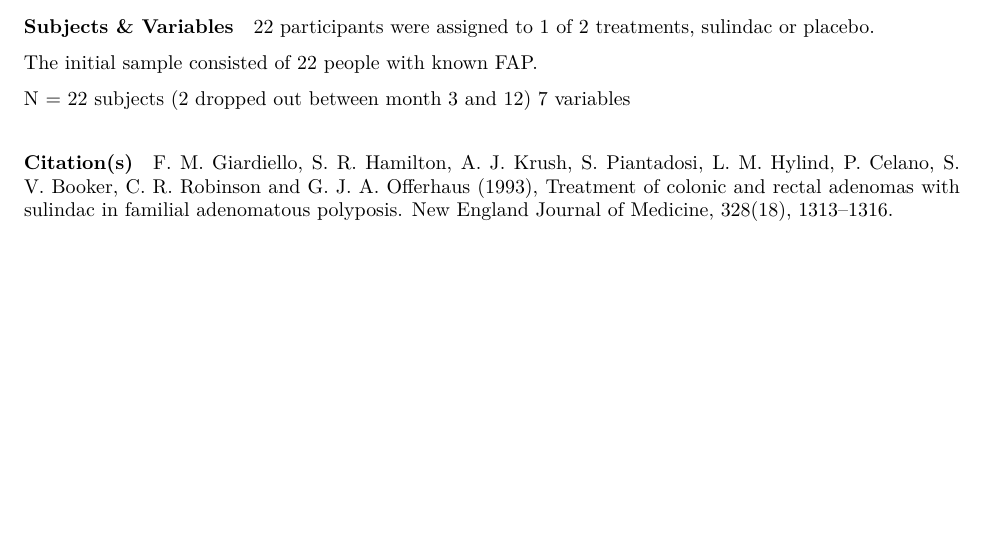
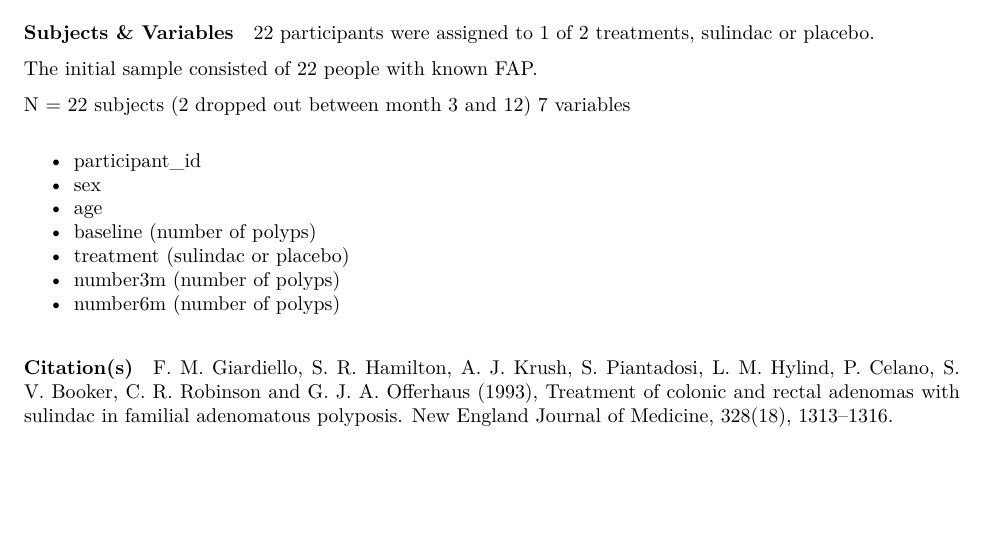
Before and after one commit to higgi13425/medicaldata, an R Markdown document (description_docs/polyps_desc.Rmd): part of page 2 of 2, cut so that both start at the same text, the shorter picture padded with empty space. The pictures show the output file description_docs/polyps_desc.pdf that the author committed with the source.

Commit message:
added variables to polyps doc

```diff
--- a/description_docs/polyps_desc.Rmd
+++ b/description_docs/polyps_desc.Rmd
@@ -49,6 +49,14 @@ The initial sample consisted of 22 people with known FAP.
 N = 22 subjects (2 dropped out between month 3 and 12)
 7 variables
 
+- participant_id
+- sex
+- age
+- baseline (number of polyps)
+- treatment (sulindac or placebo)
+- number3m (number of polyps)
+- number6m (number of polyps)
+
 #### Citation(s)
 
 F. M. Giardiello, S. R. Hamilton, A. J. Krush, S. Piantadosi, L. M. Hylind, P. Celano, S. V. Booker, C. R. Robinson and G. J. A. Offerhaus (1993), Treatment of colonic and rectal adenomas with sulindac in familial adenomatous polyposis. New England Journal of Medicine, 328(18), 1313–1316.
```
Also changed, not shown: description_docs/polyps_desc.pdf.
